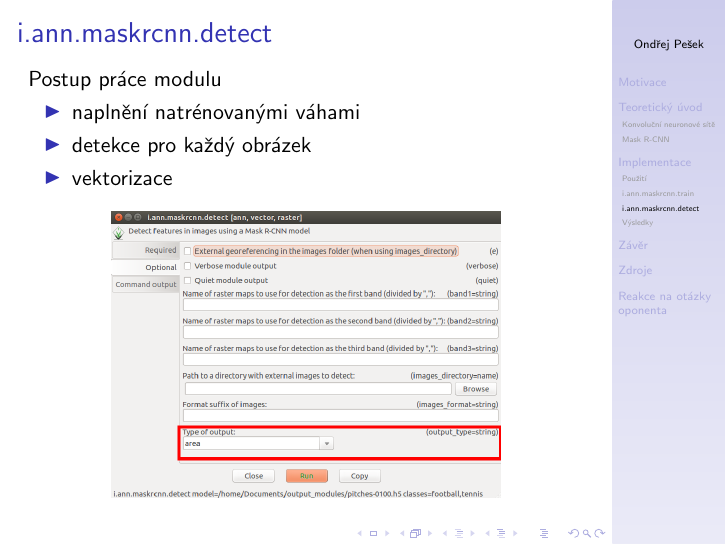
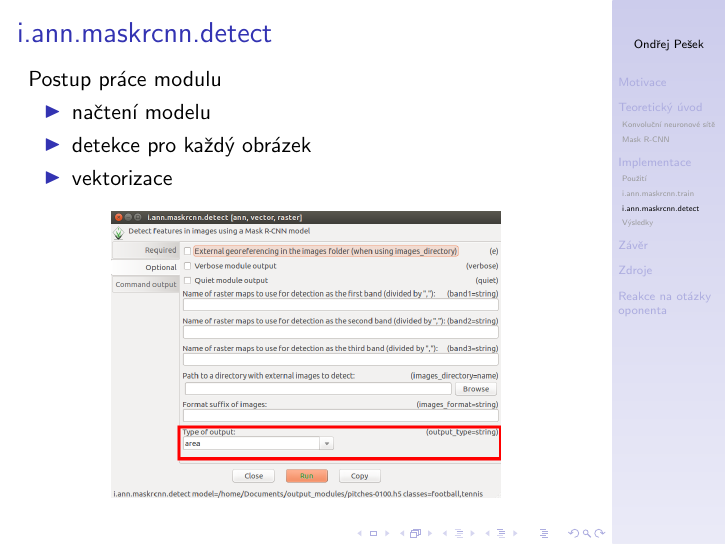
Before and after one commit to ctu-geoforall-lab-projects/dp-pesek-2018, LaTeX slides (presentation/presentation.tex): page 33 of 66. Compiled offline with pdfLaTeX.

Commit message:
presentation - change one sentence

```diff
--- a/presentation/presentation.tex
+++ b/presentation/presentation.tex
@@ -369,7 +369,7 @@ Postup práce modulu
 
 Postup práce modulu
 \begin{itemize}
-	\item<1-> naplnění natrénovanými váhami
+	\item<1-> načtení modelu
 	\item<2-> detekce pro každý obrázek
 	\item<3-> vektorizace
 \end{itemize}
```
